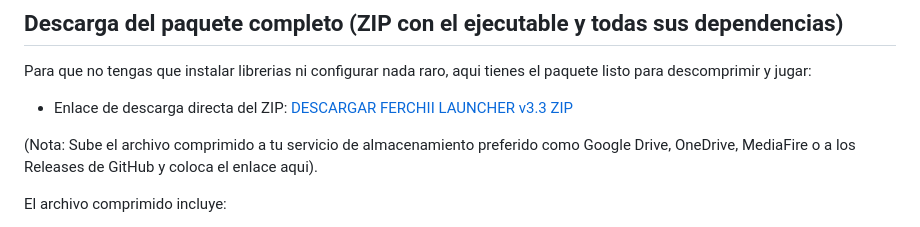
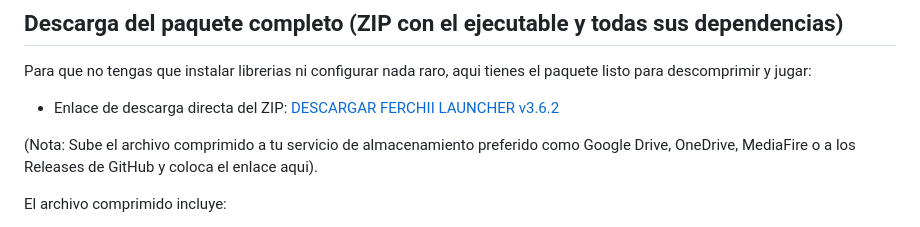
Before and after one commit to FERCHIISks/FERCHII-LAUNCHER-Minecraft, a Markdown page: README.md, the part around the change. Drawn GitHub-style.

Commit message:
docs: point download link to v3.6.2 full package

```diff
--- a/README.md
+++ b/README.md
@@ -35,7 +35,7 @@ Por ahora este programa no esta pensado para publicarse de forma abierta a todo
 
 Para que no tengas que instalar librerias ni configurar nada raro, aqui tienes el paquete listo para descomprimir y jugar:
 
-- Enlace de descarga directa del ZIP: [DESCARGAR FERCHII LAUNCHER v3.3 ZIP](https://github.com/FERCHIISks/FERCHII-LAUNCHER-Minecraft/releases/download/v3.3/Ferchii_Launcher_v3.3_Clean.zip)
+- Enlace de descarga directa del ZIP: [DESCARGAR FERCHII LAUNCHER v3.6.2](https://github.com/FERCHIISks/FERCHII-LAUNCHER-Minecraft/releases/download/v3.6.2/Ferchii_Launcher_v3.6.2-Full.zip)
 
 (Nota: Sube el archivo comprimido a tu servicio de almacenamiento preferido como Google Drive, OneDrive, MediaFire o a los Releases de GitHub y coloca el enlace aqui).
 
```
